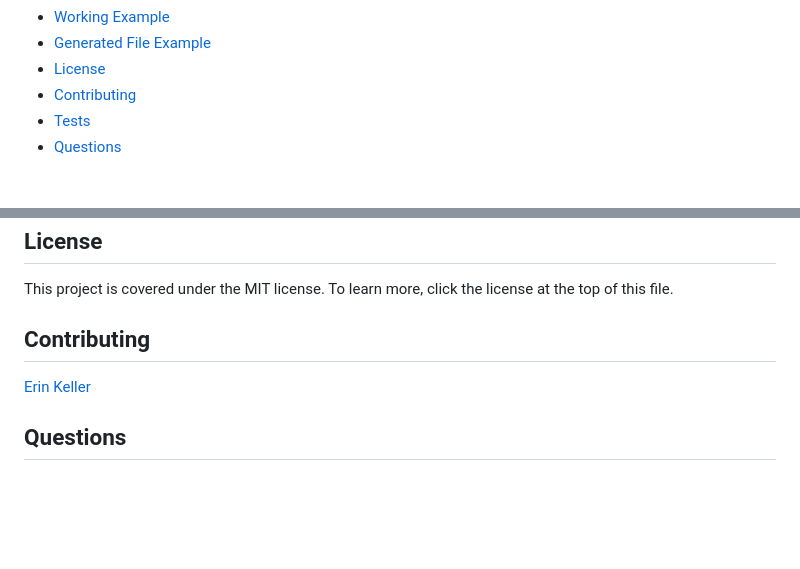
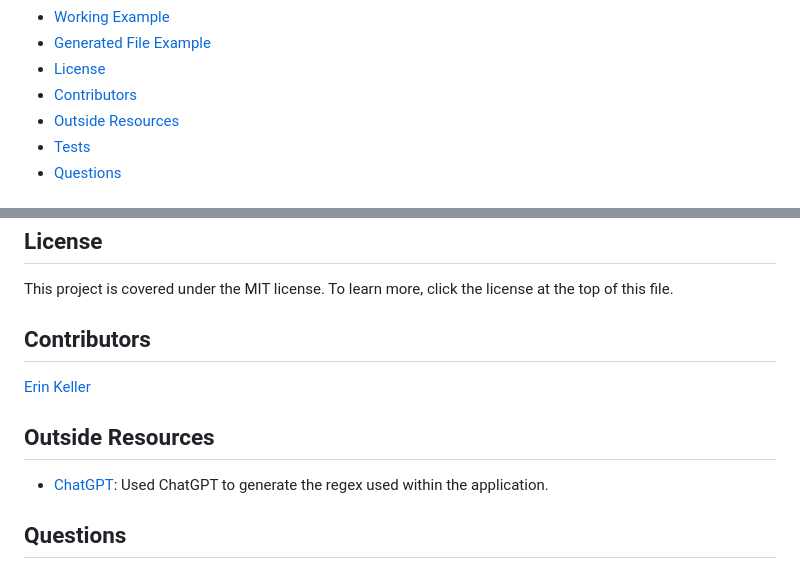
Before and after one commit to erin-m-keller/keller-readme, a Markdown page: README.md, 2 parts joined by grey strips. Drawn GitHub-style; blank space fills up the shorter version.

```diff
--- a/README.md
+++ b/README.md
@@ -13,7 +13,8 @@
   * [Working Example](#working-example)
   * [Generated File Example](#generated-file-example)
   * [License](#license)
-  * [Contributing](#contributing)
+  * [Contributors](#contributors)
+  * [Outside Resources](#outside-resources)
   * [Tests](#tests)
   * [Questions](#questions)
 
@@ -71,8 +72,12 @@
   ## License
   This project is covered under the MIT license. To learn more, click the license at the top of this file.
 
-  ## Contributing
+  ## Contributors
   [Erin Keller](https://github.com/erin-m-keller)
+
+  ## Outside Resources
+
+  * [ChatGPT](https://openai.com/blog/chatgpt): Used ChatGPT to generate the regex used within the application.
 
   ## Questions
   If you have any questions about this projects, please contact me directly at [aestheticartist@gmail.com](aestheticartist@gmail.com).
```
